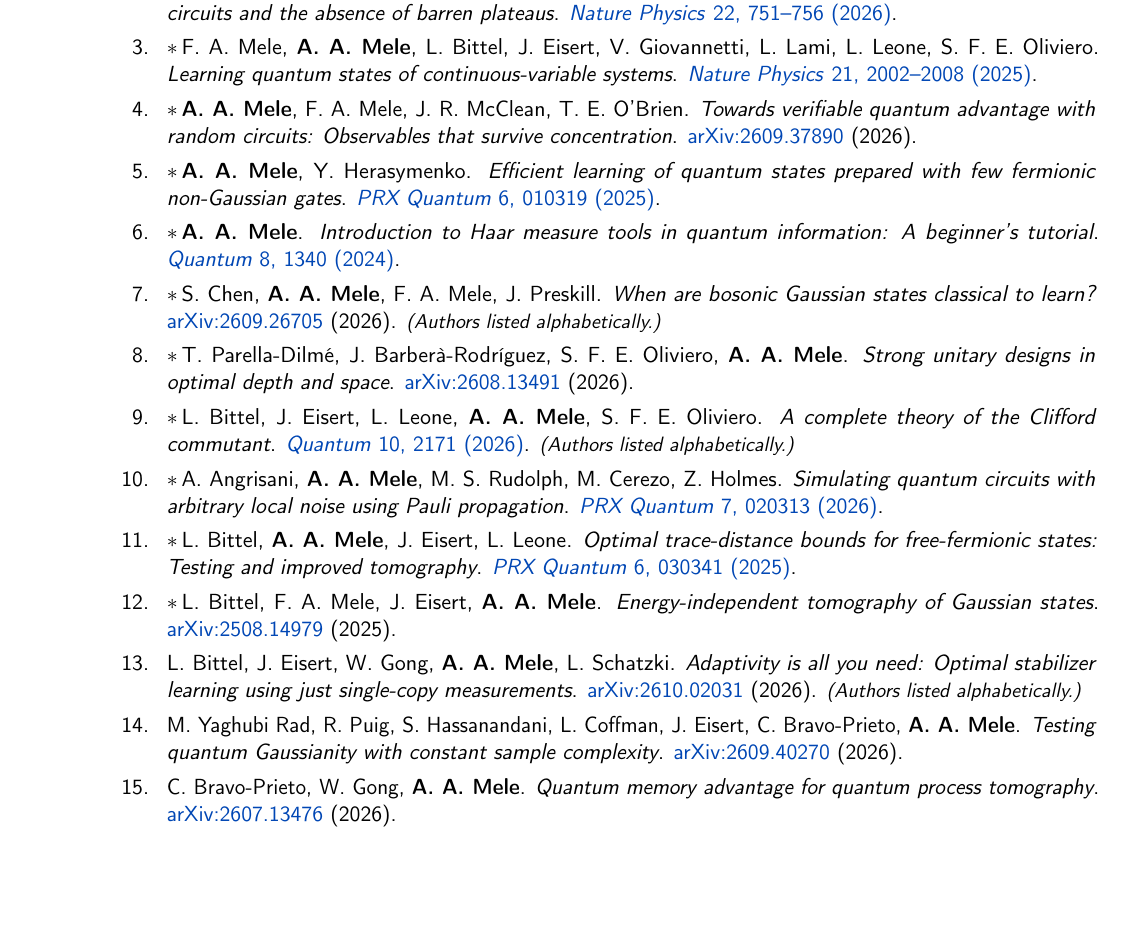
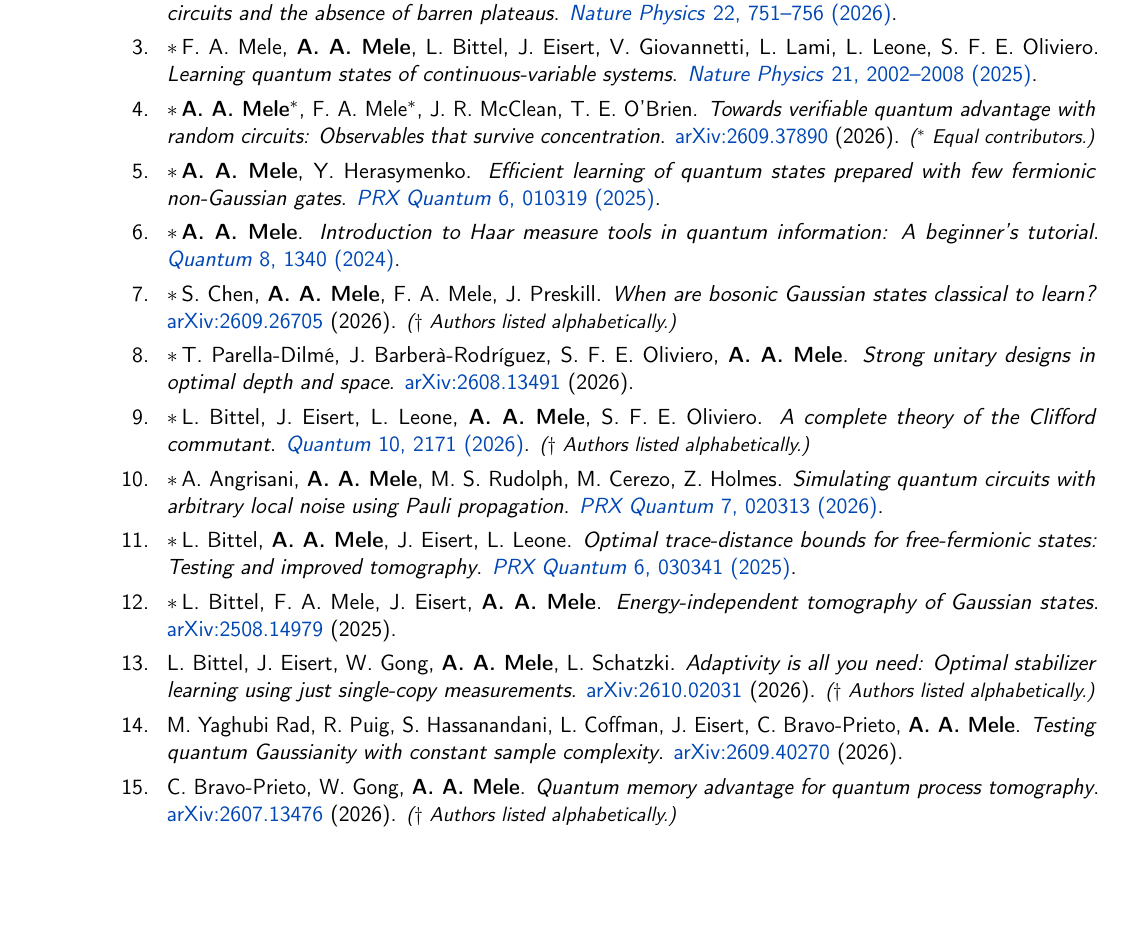
Before and after one commit to AntMele/Antonio-Anna-Mele-website, a LaTeX CV (assets/documents/CV_AntonioAnnaMele.tex): part of page 1 of 5, cut so that both start at the same text. Compiled offline with pdfLaTeX.

Commit message:
Clarify alphabetical authorship and equal OTOC contributions

```diff
--- a/assets/documents/CV_AntonioAnnaMele.tex
+++ b/assets/documents/CV_AntonioAnnaMele.tex
@@ -129,9 +129,10 @@
 \emph{Learning quantum states of continuous-variable systems}.
 \href{https://doi.org/10.1038/s41567-025-03086-2}{\textit{Nature Physics} 21, 2002--2008 (2025)}.}
 
-\cvpubitem{\sel \textbf{A.~A.~Mele}, F.~A.~Mele, J.~R.~McClean, T.~E.~O'Brien.
+\cvpubitem{\sel \textbf{A.~A.~Mele}$^{*}$, F.~A.~Mele$^{*}$, J.~R.~McClean, T.~E.~O'Brien.
 \emph{Towards verifiable quantum advantage with random circuits: Observables that survive concentration}.
-\href{https://arxiv.org/abs/2609.37890}{arXiv:2609.37890} (2026).}
+\href{https://arxiv.org/abs/2609.37890}{arXiv:2609.37890} (2026).
+{\small\textit{($^{*}$ Equal contributors.)}}}
 
 \cvpubitem{\sel \textbf{A.~A.~Mele}, Y.~Herasymenko.
 \emph{Efficient learning of quantum states prepared with few fermionic non-Gaussian gates}.
@@ -144,7 +145,7 @@
 \cvpubitem{\sel S.~Chen, \textbf{A.~A.~Mele}, F.~A.~Mele, J.~Preskill.
 \emph{When are bosonic Gaussian states classical to learn?}
 \href{https://arxiv.org/abs/2609.26705}{arXiv:2609.26705} (2026).
-{\small\textit{(Authors listed alphabetically.)}}}
+{\small\textit{($\dagger$ Authors listed alphabetically.)}}}
 
 \cvpubitem{\sel T.~Parella-Dilm\'e, J.~Barber\`a-Rodr\'iguez, S.~F.~E.~Oliviero, \textbf{A.~A.~Mele}.
 \emph{Strong unitary designs in optimal depth and space}.
@@ -153,7 +154,7 @@
 \cvpubitem{\sel L.~Bittel, J.~Eisert, L.~Leone, \textbf{A.~A.~Mele}, S.~F.~E.~Oliviero.
 \emph{A complete theory of the Clifford commutant}.
 \href{https://doi.org/10.22331/q-2026-07-22-2171}{\textit{Quantum} 10, 2171 (2026)}.
-{\small\textit{(Authors listed alphabetically.)}}}
+{\small\textit{($\dagger$ Authors listed alphabetically.)}}}
 
 \cvpubitem{\sel A.~Angrisani, \textbf{A.~A.~Mele}, M.~S.~Rudolph, M.~Cerezo, Z.~Holmes.
 \emph{Simulating quantum circuits with arbitrary local noise using Pauli propagation}.
@@ -172,7 +173,7 @@
 \cvpubitem{L.~Bittel, J.~Eisert, W.~Gong, \textbf{A.~A.~Mele}, L.~Schatzki.
 \emph{Adaptivity is all you need: Optimal stabilizer learning using just single-copy measurements}.
 \href{https://arxiv.org/abs/2610.02031}{arXiv:2610.02031} (2026).
-{\small\textit{(Authors listed alphabetically.)}}}
+{\small\textit{($\dagger$ Authors listed alphabetically.)}}}
 
 \cvpubitem{M.~Yaghubi Rad, R.~Puig, S.~Hassanandani, L.~Coffman, J.~Eisert, C.~Bravo-Prieto, \textbf{A.~A.~Mele}.
 \emph{Testing quantum Gaussianity with constant sample complexity}.
@@ -180,7 +181,8 @@
 
 \cvpubitem{ C.~Bravo-Prieto, W.~Gong, \textbf{A.~A.~Mele}.
 \emph{Quantum memory advantage for quantum process tomography}.
-\href{https://arxiv.org/abs/2607.13476}{arXiv:2607.13476} (2026).}
+\href{https://arxiv.org/abs/2607.13476}{arXiv:2607.13476} (2026).
+{\small\textit{($\dagger$ Authors listed alphabetically.)}}}
 
 \cvpubitem{D.~Miller, K.~Levi, L.~Postler, A.~Steiner, L.~Bittel, G.~A.~L.~White, Y.~Tang, \textbf{A.~A.~Mele}, et al.
 \emph{Experimental measurement and a physical interpretation of quantum shadow enumerators}.
```
Also changed, not shown: assets/documents/CV_AntonioAnnaMele.pdf, assets/documents/CV_AntonioAnnaMele.tex (2 more changed lines), 1 other file.
